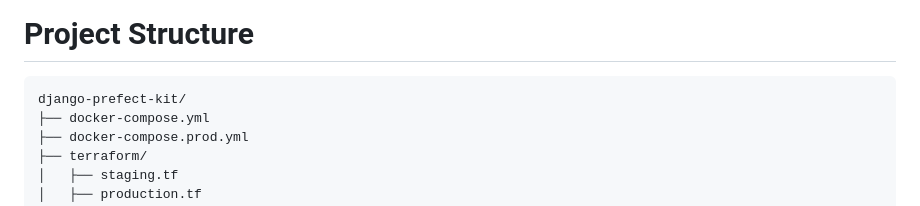
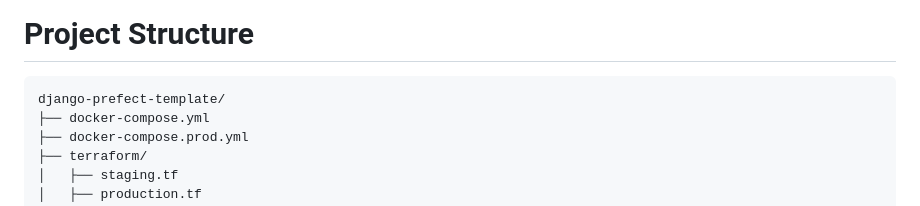
Before and after one commit to cxhandley/django-prefect-template, a Markdown page: README.md, the part around the change. Rendered like a GitHub page.

````diff
--- a/README.md
+++ b/README.md
@@ -111,7 +111,7 @@ This approach introduces a **FastAPI API Gateway** between Django and Prefect, w
 # Project Structure
 
 ```
-django-prefect-kit/
+django-prefect-template/
 ├── docker-compose.yml
 ├── docker-compose.prod.yml
 ├── terraform/
````
